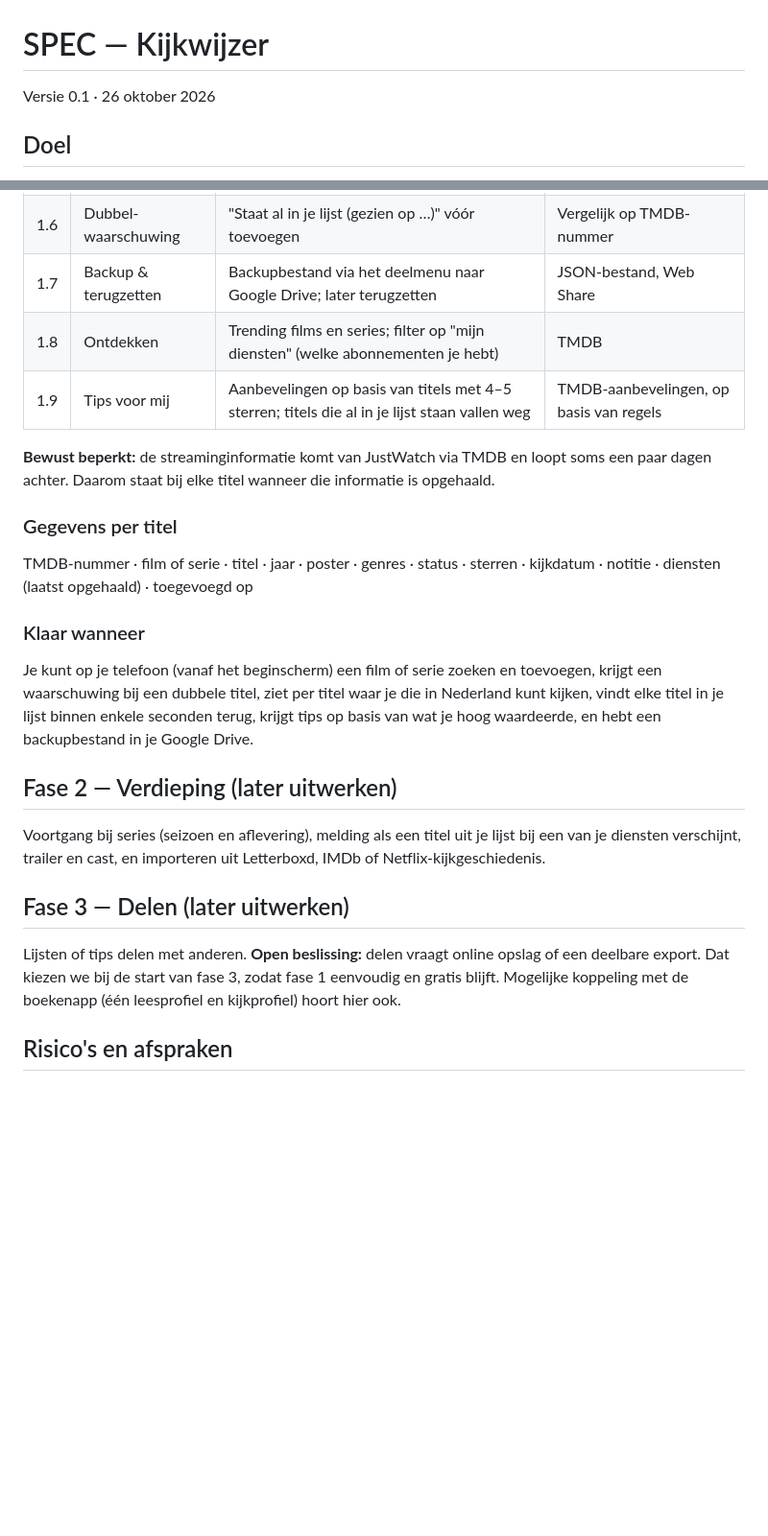
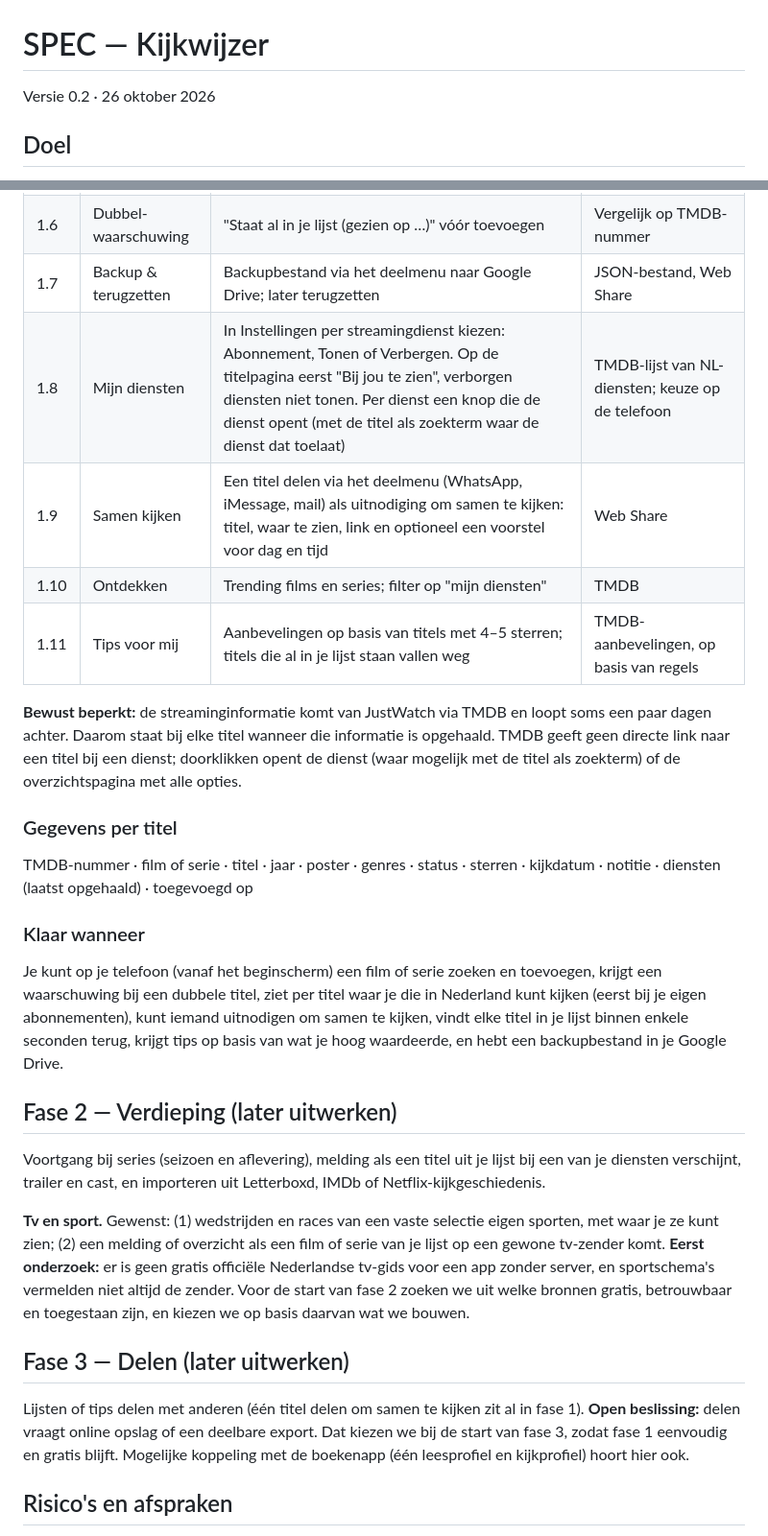
Before and after one commit to wfrd1978/kijkwijzer, a Markdown page: SPEC.md, 2 parts joined by grey strips. Shown at 96% size. Drawn GitHub-style; blank space fills up the shorter version.

Commit message:
Plan bijgewerkt: mijn diensten, samen kijken en tv/sport (onderzoek in fase 2)
Co-Authored-By: Claude Opus 5.5 <noreply@anthropic.com>
Claude-Session: https://claude.ai/code/session_01VoyUtST5FBiTqTAPp5aiwD

```diff
--- a/SPEC.md
+++ b/SPEC.md
@@ -1,6 +1,6 @@
 # SPEC — Kijkwijzer
 
-Versie 0.1 · 26 oktober 2026
+Versie 0.2 · 26 oktober 2026
 
 ## Doel
 
@@ -26,10 +26,12 @@ Een persoonlijke mobiele webapp waarmee je films en series bijhoudt die je wilt
 | 1.5 | Mijn lijst | Zoeken, filteren op status en film/serie, sorteren op datum, sterren, titel | In de app |
 | 1.6 | Dubbel-waarschuwing | "Staat al in je lijst (gezien op …)" vóór toevoegen | Vergelijk op TMDB-nummer |
 | 1.7 | Backup & terugzetten | Backupbestand via het deelmenu naar Google Drive; later terugzetten | JSON-bestand, Web Share |
-| 1.8 | Ontdekken | Trending films en series; filter op "mijn diensten" (welke abonnementen je hebt) | TMDB |
-| 1.9 | Tips voor mij | Aanbevelingen op basis van titels met 4–5 sterren; titels die al in je lijst staan vallen weg | TMDB-aanbevelingen, op basis van regels |
+| 1.8 | Mijn diensten | In Instellingen per streamingdienst kiezen: Abonnement, Tonen of Verbergen. Op de titelpagina eerst "Bij jou te zien", verborgen diensten niet tonen. Per dienst een knop die de dienst opent (met de titel als zoekterm waar de dienst dat toelaat) | TMDB-lijst van NL-diensten; keuze op de telefoon |
+| 1.9 | Samen kijken | Een titel delen via het deelmenu (WhatsApp, iMessage, mail) als uitnodiging om samen te kijken: titel, waar te zien, link en optioneel een voorstel voor dag en tijd | Web Share |
+| 1.10 | Ontdekken | Trending films en series; filter op "mijn diensten" | TMDB |
+| 1.11 | Tips voor mij | Aanbevelingen op basis van titels met 4–5 sterren; titels die al in je lijst staan vallen weg | TMDB-aanbevelingen, op basis van regels |
 
-**Bewust beperkt:** de streaminginformatie komt van JustWatch via TMDB en loopt soms een paar dagen achter. Daarom staat bij elke titel wanneer die informatie is opgehaald.
+**Bewust beperkt:** de streaminginformatie komt van JustWatch via TMDB en loopt soms een paar dagen achter. Daarom staat bij elke titel wanneer die informatie is opgehaald. TMDB geeft geen directe link naar een titel bij een dienst; doorklikken opent de dienst (waar mogelijk met de titel als zoekterm) of de overzichtspagina met alle opties.
 
 ### Gegevens per titel
 
@@ -37,15 +39,17 @@ TMDB-nummer · film of serie · titel · jaar · poster · genres · status · s
 
 ### Klaar wanneer
 
-Je kunt op je telefoon (vanaf het beginscherm) een film of serie zoeken en toevoegen, krijgt een waarschuwing bij een dubbele titel, ziet per titel waar je die in Nederland kunt kijken, vindt elke titel in je lijst binnen enkele seconden terug, krijgt tips op basis van wat je hoog waardeerde, en hebt een backupbestand in je Google Drive.
+Je kunt op je telefoon (vanaf het beginscherm) een film of serie zoeken en toevoegen, krijgt een waarschuwing bij een dubbele titel, ziet per titel waar je die in Nederland kunt kijken (eerst bij je eigen abonnementen), kunt iemand uitnodigen om samen te kijken, vindt elke titel in je lijst binnen enkele seconden terug, krijgt tips op basis van wat je hoog waardeerde, en hebt een backupbestand in je Google Drive.
 
 ## Fase 2 — Verdieping (later uitwerken)
 
 Voortgang bij series (seizoen en aflevering), melding als een titel uit je lijst bij een van je diensten verschijnt, trailer en cast, en importeren uit Letterboxd, IMDb of Netflix-kijkgeschiedenis.
 
+**Tv en sport.** Gewenst: (1) wedstrijden en races van een vaste selectie eigen sporten, met waar je ze kunt zien; (2) een melding of overzicht als een film of serie van je lijst op een gewone tv-zender komt. **Eerst onderzoek:** er is geen gratis officiële Nederlandse tv-gids voor een app zonder server, en sportschema's vermelden niet altijd de zender. Voor de start van fase 2 zoeken we uit welke bronnen gratis, betrouwbaar en toegestaan zijn, en kiezen we op basis daarvan wat we bouwen.
+
 ## Fase 3 — Delen (later uitwerken)
 
-Lijsten of tips delen met anderen. **Open beslissing:** delen vraagt online opslag of een deelbare export. Dat kiezen we bij de start van fase 3, zodat fase 1 eenvoudig en gratis blijft. Mogelijke koppeling met de boekenapp (één leesprofiel en kijkprofiel) hoort hier ook.
+Lijsten of tips delen met anderen (één titel delen om samen te kijken zit al in fase 1). **Open beslissing:** delen vraagt online opslag of een deelbare export. Dat kiezen we bij de start van fase 3, zodat fase 1 eenvoudig en gratis blijft. Mogelijke koppeling met de boekenapp (één leesprofiel en kijkprofiel) hoort hier ook.
 
 ## Risico's en afspraken
 
```
Also changed, not shown: CLAUDE.md (+6 -4 lines).
